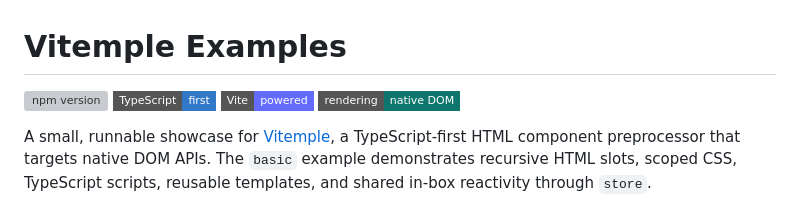
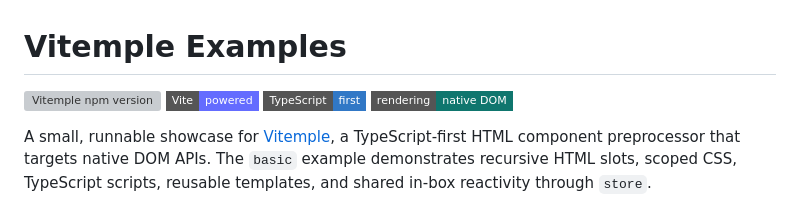
Before and after one commit to d-velopment/vitemple-example, a Markdown page: README.md, the part around the change. Rendered like a GitHub page; badges without logos; grey boxes are pictures that could not be loaded.

```diff
--- a/README.md
+++ b/README.md
@@ -1,8 +1,9 @@
 # Vitemple Examples
 
-[![npm version](https://img.shields.io/npm/v/vitemple?style=flat-square&color=2563eb)](https://www.npmjs.com/package/vitemple)
+
+[![Vitemple npm version](https://img.shields.io/npm/v/vitemple?style=flat-square&color=2563eb)](https://www.npmjs.com/package/vitemple)
+[![Vite](https://img.shields.io/badge/Vite-powered-646cff?style=flat-square&logo=vite&logoColor=white)](https://vite.dev/)
 [![TypeScript](https://img.shields.io/badge/TypeScript-first-3178c6?style=flat-square&logo=typescript&logoColor=white)](https://www.typescriptlang.org/)
-[![Vite](https://img.shields.io/badge/Vite-powered-646cff?style=flat-square&logo=vite&logoColor=white)](https://vite.dev/)
 [![Native DOM](https://img.shields.io/badge/rendering-native%20DOM-0f766e?style=flat-square)](https://github.com/d-velopment/vitemple)
 
 A small, runnable showcase for [Vitemple](https://github.com/d-velopment/vitemple), a TypeScript-first HTML component preprocessor that targets native DOM APIs. The `basic` example demonstrates recursive HTML slots, scoped CSS, TypeScript scripts, reusable templates, and shared in-box reactivity through `store`.
```
